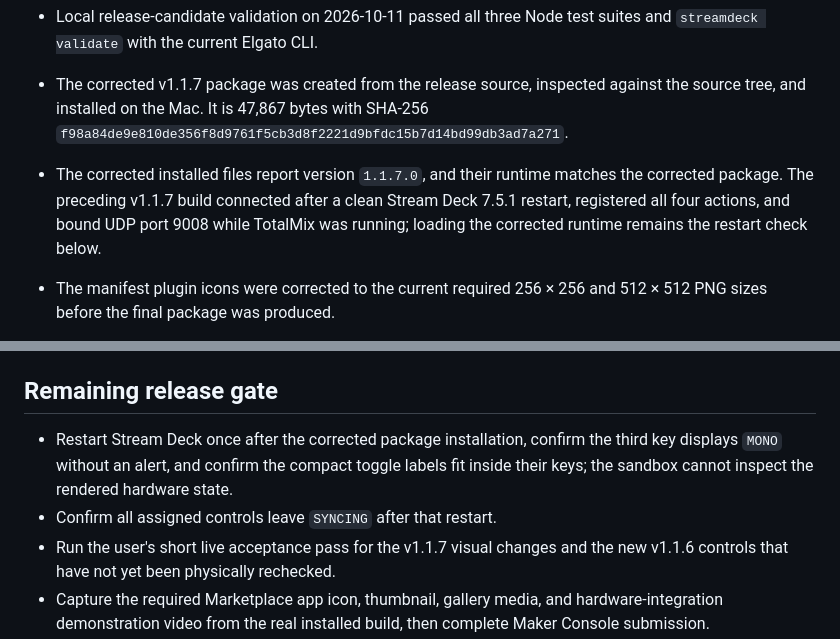
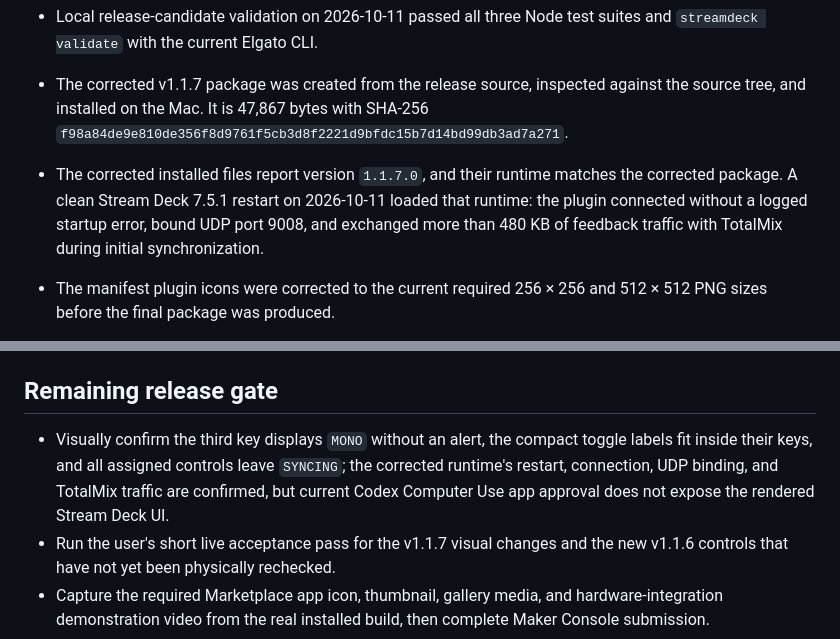
Before and after one commit to kitbrown/rme-controller-macos, a Markdown page: docs/STATE_LEDGER.md, 2 parts joined by grey strips. GitHub-like rendering.

```diff
--- a/docs/STATE_LEDGER.md
+++ b/docs/STATE_LEDGER.md
@@ -8,7 +8,7 @@ Updated: 2026-10-11
 - GitHub Actions run 19 passed the complete Node 24 automated test suite and current Elgato CLI validation for v1.1.7.
 - Local release-candidate validation on 2026-10-11 passed all three Node test suites and `streamdeck validate` with the current Elgato CLI.
 - The corrected v1.1.7 package was created from the release source, inspected against the source tree, and installed on the Mac. It is 47,867 bytes with SHA-256 `f98a84de9e810de356f8d9761f5cb3d8f2221d9bfdc15b7d14bd99db3ad7a271`.
-- The corrected installed files report version `1.1.7.0`, and their runtime matches the corrected package. The preceding v1.1.7 build connected after a clean Stream Deck 7.5.1 restart, registered all four actions, and bound UDP port 9008 while TotalMix was running; loading the corrected runtime remains the restart check below.
+- The corrected installed files report version `1.1.7.0`, and their runtime matches the corrected package. A clean Stream Deck 7.5.1 restart on 2026-10-11 loaded that runtime: the plugin connected without a logged startup error, bound UDP port 9008, and exchanged more than 480 KB of feedback traffic with TotalMix during initial synchronization.
 - The manifest plugin icons were corrected to the current required 256 × 256 and 512 × 512 PNG sizes before the final package was produced.
 - v1.1.7 adds the FiO console-style visual system, semantic key/touch-strip colors, dynamic SVG key artwork, dedicated monochrome SVG category/action icons, and Property Inspector validation.
 - The Mono preset now uses TotalMix's `/controlroom/mainmono` address. The previously configured `/controlroom/mono` address never received initial feedback and caused Stream Deck's error alert on the third key.
@@ -27,8 +27,7 @@ Updated: 2026-10-11
 
 ## Remaining release gate
 
-- Restart Stream Deck once after the corrected package installation, confirm the third key displays `MONO` without an alert, and confirm the compact toggle labels fit inside their keys; the sandbox cannot inspect the rendered hardware state.
-- Confirm all assigned controls leave `SYNCING` after that restart.
+- Visually confirm the third key displays `MONO` without an alert, the compact toggle labels fit inside their keys, and all assigned controls leave `SYNCING`; the corrected runtime's restart, connection, UDP binding, and TotalMix traffic are confirmed, but current Codex Computer Use app approval does not expose the rendered Stream Deck UI.
 - Run the user's short live acceptance pass for the v1.1.7 visual changes and the new v1.1.6 controls that have not yet been physically rechecked.
 - Capture the required Marketplace app icon, thumbnail, gallery media, and hardware-integration demonstration video from the real installed build, then complete Maker Console submission.
 
```
Also changed, not shown: docs/MARKETPLACE-SUBMISSION.md (+2 -1 lines), docs/TEST-REPORT.md (+2 -2 lines).
